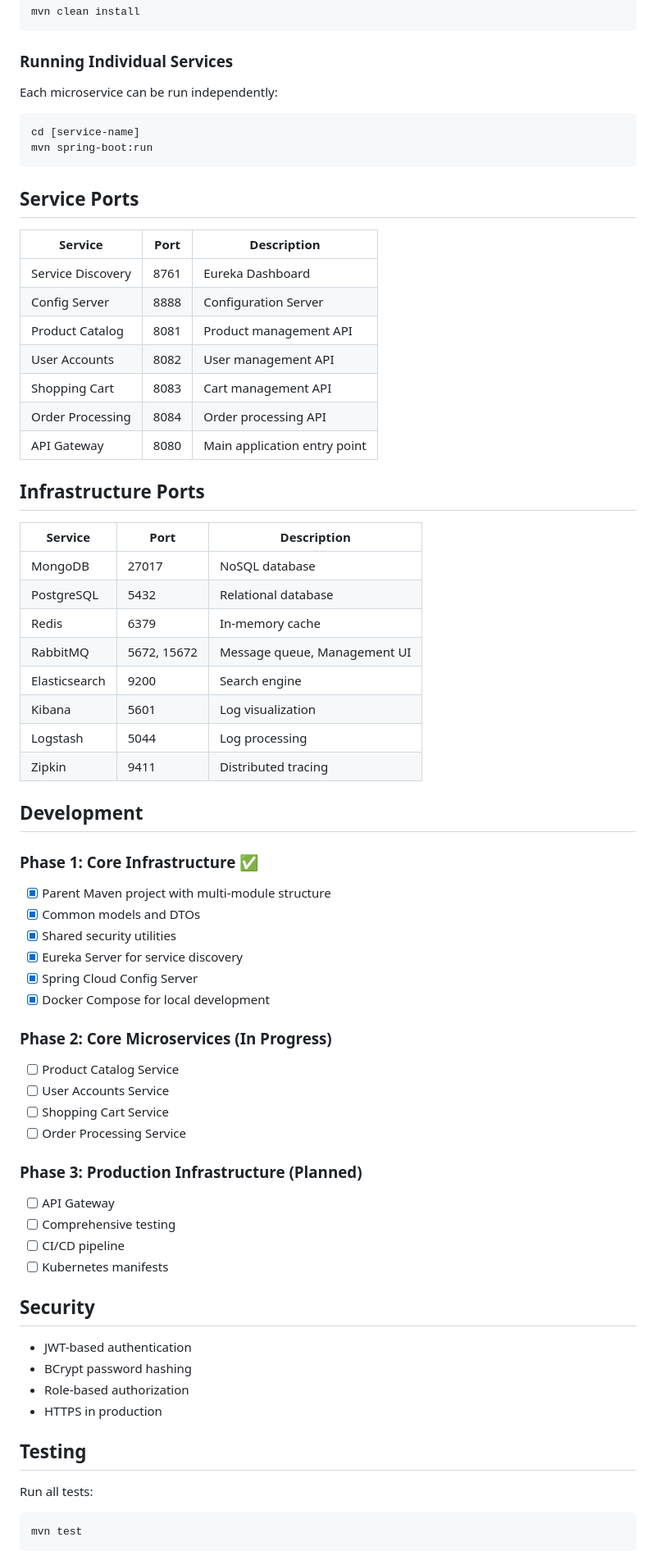
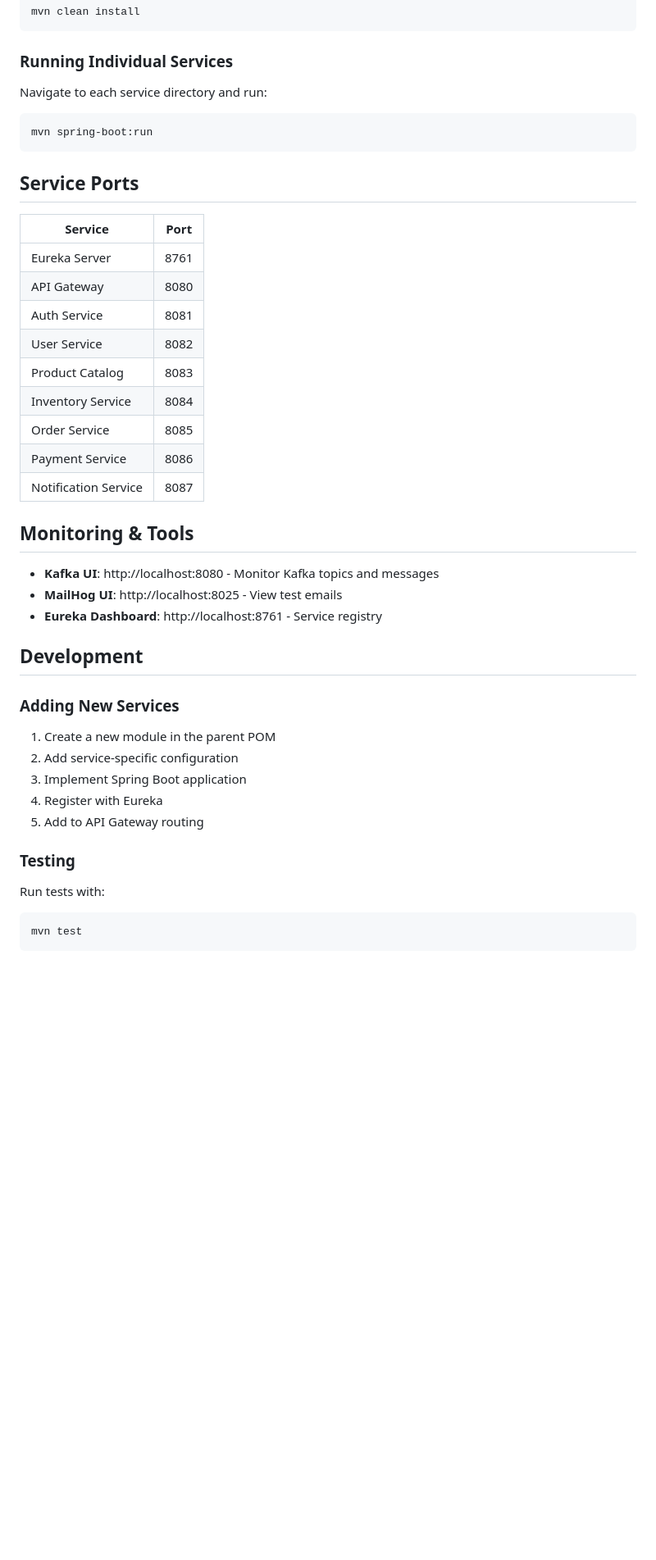
Before and after one commit to thejas01/ecom-microservices, a Markdown page: README.md, the part around one of its changes. Shown at 82% size. Rendered like a GitHub page; blank space fills up the shorter version.

Commit message:
Document : Plan structure

````diff
--- a/README.md
+++ b/README.md
@@ -57,70 +81,46 @@ mvn clean install
 
 ### Running Individual Services
 
-Each microservice can be run independently:
+Navigate to each service directory and run:
 
 ```bash
-cd [service-name]
 mvn spring-boot:run
 ```
 
 ## Service Ports
 
-| Service | Port | Description |
-|---------|------|-------------|
-| Service Discovery | 8761 | Eureka Dashboard |
-| Config Server | 8888 | Configuration Server |
-| Product Catalog | 8081 | Product management API |
-| User Accounts | 8082 | User management API |
-| Shopping Cart | 8083 | Cart management API |
-| Order Processing | 8084 | Order processing API |
-| API Gateway | 8080 | Main application entry point |
+| Service | Port |
+|---------|------|
+| Eureka Server | 8761 |
+| API Gateway | 8080 |
+| Auth Service | 8081 |
+| User Service | 8082 |
+| Product Catalog | 8083 |
+| Inventory Service | 8084 |
+| Order Service | 8085 |
+| Payment Service | 8086 |
+| Notification Service | 8087 |
 
-## Infrastructure Ports
+## Monitoring & Tools
 
-| Service | Port | Description |
-|---------|------|-------------|
-| MongoDB | 27017 | NoSQL database |
-| PostgreSQL | 5432 | Relational database |
-| Redis | 6379 | In-memory cache |
-| RabbitMQ | 5672, 15672 | Message queue, Management UI |
-| Elasticsearch | 9200 | Search engine |
-| Kibana | 5601 | Log visualization |
-| Logstash | 5044 | Log processing |
-| Zipkin | 9411 | Distributed tracing |
+- **Kafka UI**: http://localhost:8080 - Monitor Kafka topics and messages
+- **MailHog UI**: http://localhost:8025 - View test emails
+- **Eureka Dashboard**: http://localhost:8761 - Service registry
 
 ## Development
 
-### Phase 1: Core Infrastructure ✅
-- [x] Parent Maven project with multi-module structure
-- [x] Common models and DTOs
-- [x] Shared security utilities
-- [x] Eureka Server for service discovery
-- [x] Spring Cloud Config Server
-- [x] Docker Compose for local development
+### Adding New Services
 
-### Phase 2: Core Microservices (In Progress)
-- [ ] Product Catalog Service
-- [ ] User Accounts Service
-- [ ] Shopping Cart Service
-- [ ] Order Processing Service
+1. Create a new module in the parent POM
+2. Add service-specific configuration
+3. Implement Spring Boot application
+4. Register with Eureka
+5. Add to API Gateway routing
 
-### Phase 3: Production Infrastructure (Planned)
-- [ ] API Gateway
-- [ ] Comprehensive testing
-- [ ] CI/CD pipeline
-- [ ] Kubernetes manifests
+### Testing
 
-## Security
+Run tests with:
 
-- JWT-based authentication
-- BCrypt password hashing
-- Role-based authorization
-- HTTPS in production
-
-## Testing
-
-Run all tests:
 ```bash
 mvn test
 ```
````
Also changed, not shown: other parts of README.md (+61 -36 lines).
